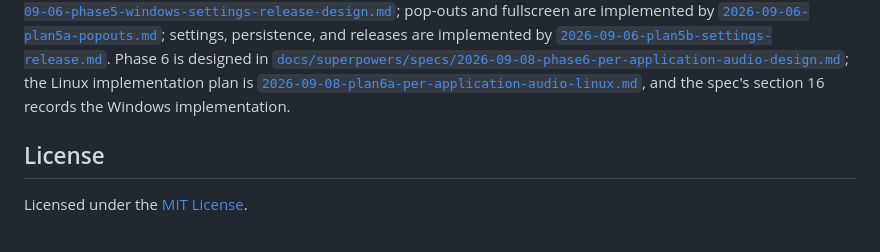
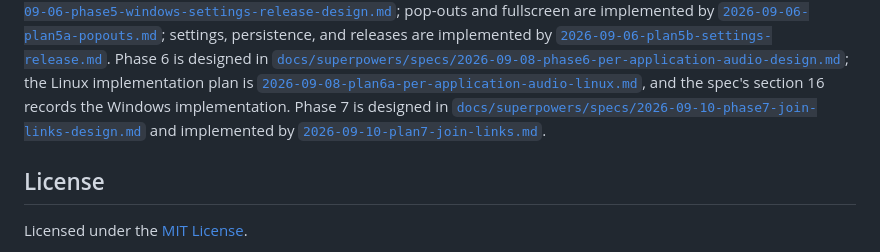
Before and after one commit to gtkacz/openstream, a Markdown page: README.md, the part around one of its changes. GitHub-like rendering.

```diff
--- a/README.md
+++ b/README.md
@@ -371,6 +388,10 @@ Phase 6 is designed in
 the Linux implementation plan is
 [`2026-09-08-plan6a-per-application-audio-linux.md`](docs/superpowers/plans/2026-09-08-plan6a-per-application-audio-linux.md),
 and the spec's section 16 records the Windows implementation.
+Phase 7 is designed in
+[`docs/superpowers/specs/2026-09-10-phase7-join-links-design.md`](docs/superpowers/specs/2026-09-10-phase7-join-links-design.md)
+and implemented by
+[`2026-09-10-plan7-join-links.md`](docs/superpowers/plans/2026-09-10-plan7-join-links.md).
 
 ## License
 
```
Also changed, not shown: other parts of README.md (+27 -10 lines), 1 other file.
